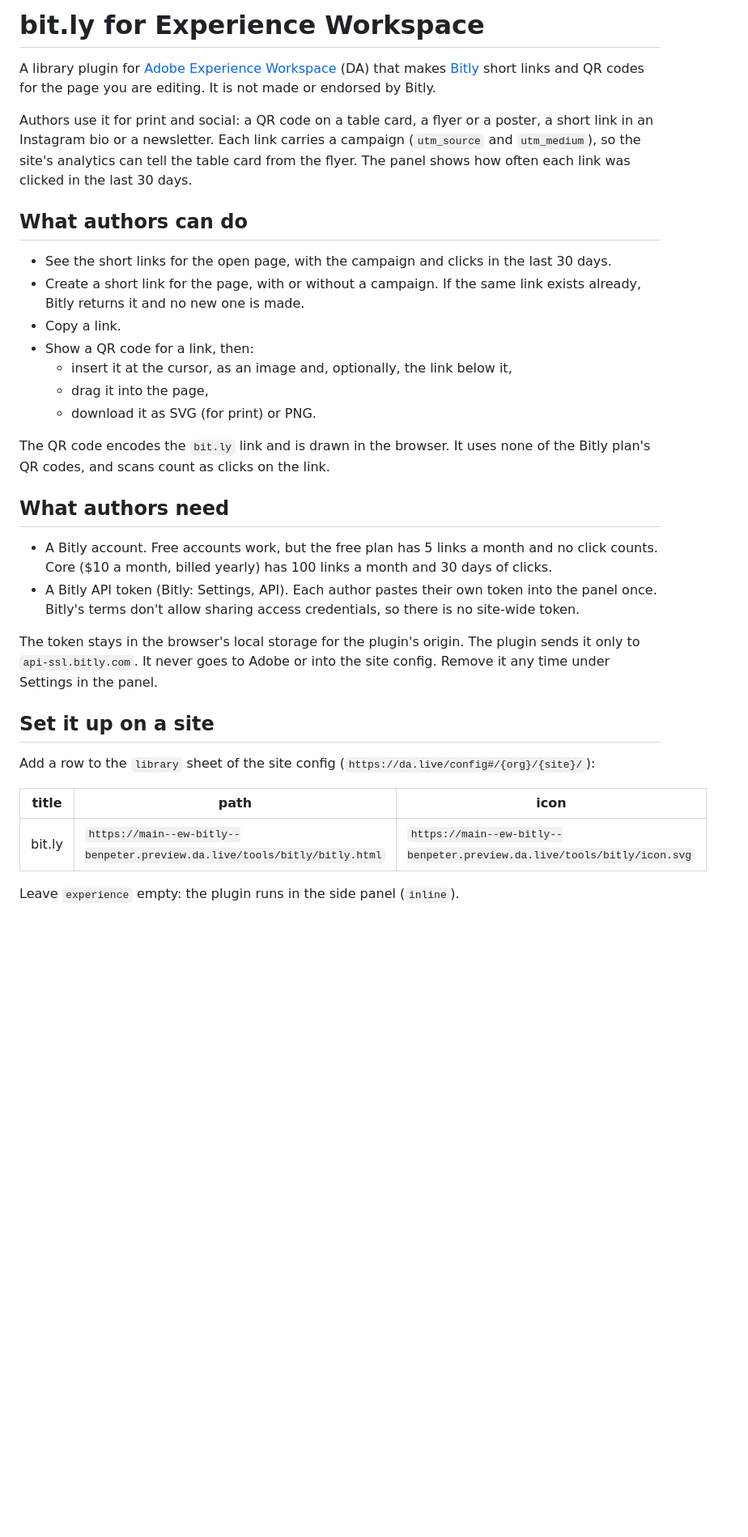
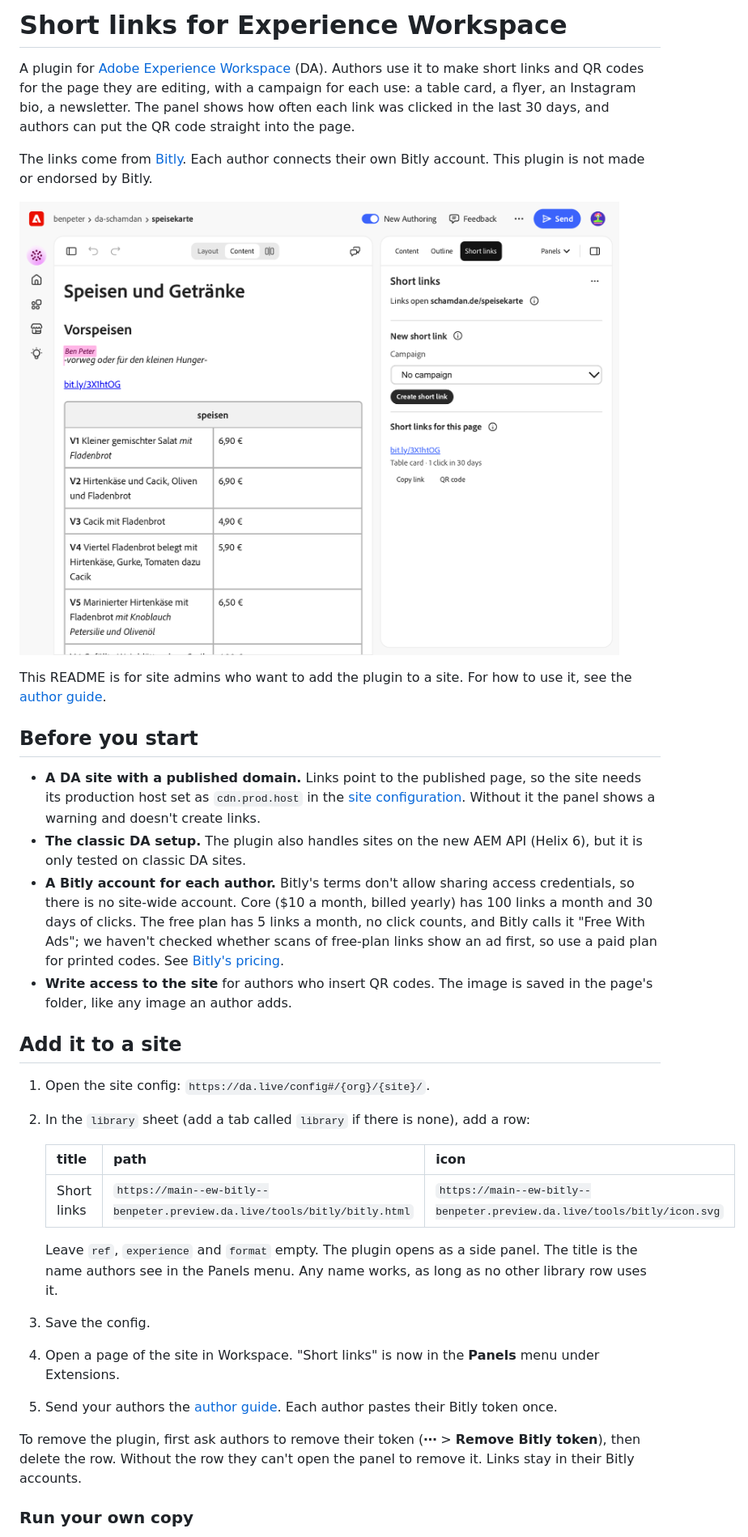
Before and after one commit to benpeter/ew-bitly, a Markdown page: README.md, the part around one of its changes. Shown at 81% size. GitHub-like rendering; pictures changed too: docs/img/workspace.png (added); blank space fills up the shorter version.

Commit message:
docs: admin README, author guide with screenshots, Short links card

```diff
--- a/README.md
+++ b/README.md
@@ -1,47 +1,57 @@
-# bit.ly for Experience Workspace
+# Short links for Experience Workspace
 
-A library plugin for [Adobe Experience Workspace](https://da.live) (DA) that makes
-[Bitly](https://bitly.com) short links and QR codes for the page you are editing.
-It is not made or endorsed by Bitly.
+A plugin for [Adobe Experience Workspace](https://da.live) (DA). Authors use it to
+make short links and QR codes for the page they are editing, with a campaign for
+each use: a table card, a flyer, an Instagram bio, a newsletter. The panel shows how
+often each link was clicked in the last 30 days, and authors can put the QR code
+straight into the page.
 
-Authors use it for print and social: a QR code on a table card, a flyer or a poster,
-a short link in an Instagram bio or a newsletter. Each link carries a campaign
-(`utm_source` and `utm_medium`), so the site's analytics can tell the table card
-from the flyer. The panel shows how often each link was clicked in the last 30 days.
+The links come from [Bitly](https://bitly.com). Each author connects their own Bitly
+account. This plugin is not made or endorsed by Bitly.
 
-## What authors can do
+![The Short links panel next to a page in Workspace](docs/img/workspace.png)
 
-- See the short links for the open page, with the campaign and clicks in the last 30 days.
-- Create a short link for the page, with or without a campaign. If the same link
-  exists already, Bitly returns it and no new one is made.
-- Copy a link.
-- Show a QR code for a link, then:
-  - insert it at the cursor, as an image and, optionally, the link below it,
-  - drag it into the page,
-  - download it as SVG (for print) or PNG.
+This README is for site admins who want to add the plugin to a site. For how to use
+it, see the [author guide](docs/authors.md).
 
-The QR code encodes the `bit.ly` link and is drawn in the browser. It uses none of the
-Bitly plan's QR codes, and scans count as clicks on the link.
+## Before you start
 
-## What authors need
+- **A DA site with a published domain.** Links point to the published page, so the
+  site needs its production host set as `cdn.prod.host` in the
+  [site configuration](https://www.aem.live/docs/config-service-setup). Without it
+  the panel shows a warning and doesn't create links.
+- **The classic DA setup.** The plugin also handles sites on the new AEM API
+  (Helix 6), but it is only tested on classic DA sites.
+- **A Bitly account for each author.** Bitly's terms don't allow sharing access
+  credentials, so there is no site-wide account. Core ($10 a month, billed yearly)
+  has 100 links a month and 30 days of clicks. The free plan has 5 links a month, no
+  click counts, and Bitly calls it "Free With Ads"; we haven't checked whether scans
+  of free-plan links show an ad first, so use a paid plan for printed codes. See
+  [Bitly's pricing](https://bitly.com/pages/pricing).
+- **Write access to the site** for authors who insert QR codes. The image is saved
+  in the page's folder, like any image an author adds.
 
-- A Bitly account. Free accounts work, but the free plan has 5 links a month and no
-  click counts. Core ($10 a month, billed yearly) has 100 links a month and 30 days of clicks.
-- A Bitly API token (Bitly: Settings, API). Each author pastes their own token into
-  the panel once. Bitly's terms don't allow sharing access credentials, so there is
-  no site-wide token.
+## Add it to a site
 
-The token stays in the browser's local storage for the plugin's origin. The plugin
-sends it only to `api-ssl.bitly.com`. It never goes to Adobe or into the site config.
-Remove it any time under Settings in the panel.
+1. Open the site config: `https://da.live/config#/{org}/{site}/`.
+2. In the `library` sheet (add a tab called `library` if there is none), add a row:
 
-## Set it up on a site
+   | title | path | icon |
+   |---|---|---|
+   | Short links | `https://main--ew-bitly--benpeter.preview.da.live/tools/bitly/bitly.html` | `https://main--ew-bitly--benpeter.preview.da.live/tools/bitly/icon.svg` |
 
-Add a row to the `library` sheet of the site config (`https://da.live/config#/{org}/{site}/`):
+   Leave `ref`, `experience` and `format` empty. The plugin opens as a side panel.
+   The title is the name authors see in the Panels menu. Any name works, as long as
+   no other library row uses it.
+3. Save the config.
+4. Open a page of the site in Workspace. "Short links" is now in the **Panels** menu
+   under Extensions.
+5. Send your authors the [author guide](docs/authors.md). Each author pastes their
+   Bitly token once.
 
-| title | path | icon |
-|---|---|---|
-| bit.ly | `https://main--ew-bitly--benpeter.preview.da.live/tools/bitly/bitly.html` | `https://main--ew-bitly--benpeter.preview.da.live/tools/bitly/icon.svg` |
+To remove the plugin, first ask authors to remove their token (**⋯** > **Remove
+Bitly token**), then delete the row. Without the row they can't open the panel to
+remove it. Links stay in their Bitly accounts.
 
-Leave `experience` empty: the plugin runs in the side panel (`inline`).
+### Run your own copy
 
```
Also changed, not shown: other parts of README.md (+66 -26 lines), docs/authors.md (added, +82 -0 lines), docs/img/connect.png (added), docs/img/draft-and-insert.png (added), docs/img/qr-code.png (added), docs/img/remove-token.png (added), marketplace/card.png, 2 other files.
